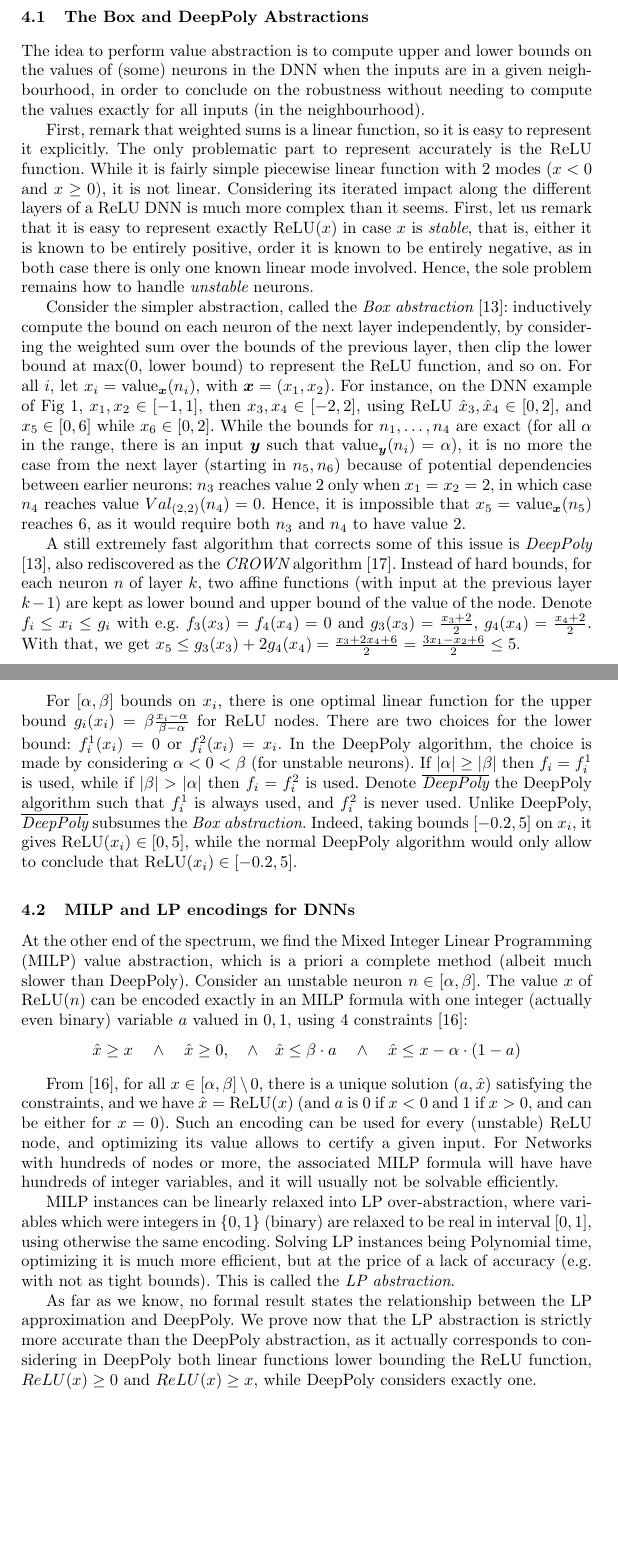
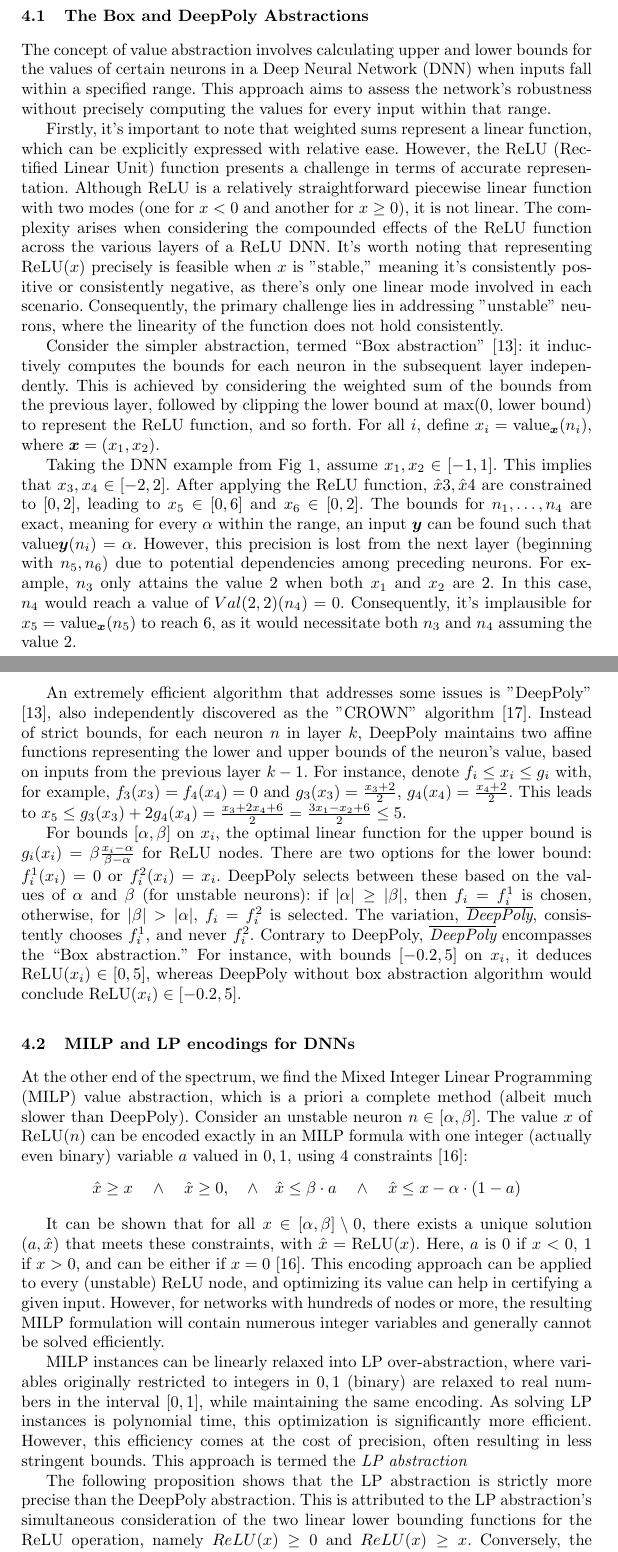
Before and after one commit to blaisegenest/vericompensate, a LaTeX thesis (Paper/Paper_noProof.tex, which reads Paper/valabstraction.tex): two parts of pages 6 and 7 of 26 before the commit and two parts of pages 6 and 7 of 27 after it, joined at a grey line, cut so that both start at the same text, the shorter picture padded with empty space. Compiled offline with pdfLaTeX.

Commit message:
made pass over section 4

```diff
--- a/Paper/valabstraction.tex
+++ b/Paper/valabstraction.tex
@@ -95,35 +95,19 @@ In this section, we describe different value (over-)abstractions on $\vz$ that a
 	\label{fig1}
 \end{figure}
 
-The idea to perform value abstraction is to compute upper and lower bounds on the values of (some) neurons in the DNN when the inputs are in a given neighbourhood, in order to conclude on the robustness without needing to compute the values exactly for all inputs (in the neighbourhood).
+The concept of value abstraction involves calculating upper and lower bounds for the values of certain neurons in a Deep Neural Network (DNN) when inputs fall within a specified range. This approach aims to assess the network's robustness without precisely computing the values for every input within that range.
 
-First, remark that weighted sums is a linear function, so it is easy to represent it explicitly. The only problematic part to represent accurately is the ReLU function. While it is fairly simple piecewise linear function with 2 modes ($x<0$ and $x \geq 0$), it is not linear. Considering its iterated impact along the different layers of a ReLU DNN is much more complex than it seems. First, let us remark that it is easy to represent exactly $\ReLU(x)$ in case $x$ is {\em stable}, that is, either it is known to be entirely positive, order
-it is known to be entirely negative, as in both case there is only one known linear mode involved. Hence, the sole problem remains how to handle {\em unstable} neurons.
+Firstly, it's important to note that weighted sums represent a linear function, which can be explicitly expressed with relative ease. However, the ReLU (Rectified Linear Unit) function presents a challenge in terms of accurate representation. Although ReLU is a relatively straightforward piecewise linear function with two modes (one for $x<0$ and another for $x \geq 0$), it is not linear. The complexity arises when considering the compounded effects of the ReLU function across the various layers of a ReLU DNN. It's worth noting that representing $\ReLU(x)$ precisely is feasible when $x$ is "stable," meaning it's consistently positive or consistently negative, as there's only one linear mode involved in each scenario. Consequently, the primary challenge lies in addressing "unstable" neurons, where the linearity of the function does not hold consistently.
 
-Consider the simpler abstraction, called the {\em Box abstraction} \cite{deeppoly}: inductively compute the bound on each neuron of the next layer independently, by considering the weighted sum over the bounds of the previous layer, then clip the lower bound at
-$\max(0,$ lower bound$)$ to represent the ReLU function, and so on.
-For all $i$, let $x_i=\val_{\vx}(n_i)$, with $\vx=(x_1,x_2)$.
-For instance, on the DNN example of Fig \ref{fig1}, $x_1,x_2 \in [-1,1]$, then $x_3,x_4 \in [-2,2]$, using ReLU $\hat{x}_3,\hat{x}_4 \in [0,2]$, and $x_5 \in [0,6]$ while $x_6 \in [0,2]$.
-While the bounds for $n_1, \ldots, n_4$ are exact (for all $\alpha$
-in the range, there is an input $\vy$ such that $\val_{\vy}(n_i)=\alpha$),
-it is no more the case from the next layer (starting in $n_5,n_6$) because of potential
-dependencies between earlier neurons: $n_3$ reaches value $2$ only when $x_1=x_2=2$,
-in which case $n_4$ reaches value $Val_{(2,2)}(n_4)=0$. Hence, it is impossible that $x_5=\Val_{\vx}(n_5)$ reaches $6$, as it would require both $n_3$ and $n_4$ to have value $2$.
 
-A still extremely fast algorithm that corrects some of this issue is {\em DeepPoly} \cite{deeppoly}, also rediscovered as the {\em CROWN} algorithm \cite{crown}. Instead of
-hard bounds, for each neuron $n$ of layer $k$, two affine functions (with input at the previous layer $k-1$) are kept as lower bound and upper bound of the value of the node.
-Denote $f_i \leq x_i \leq g_i$ with e.g.
-$f_{3}(x_3)=f_4(x_4)=0$ and
-$g_3(x_3) = \frac{x_3+2}{2}$,
-$g_4(x_4) = \frac{x_4+2}{2}$.
-With that, we get
-$x_5 \leq g_3(x_3) + 2 g_4(x_4) = \frac{x_3 + 2x_4 + 6}{2} = \frac{3x_1 - x_2 + 6}{2}\leq 5$.
+Consider the simpler abstraction, termed ``Box abstraction" \cite{deeppoly}: it inductively computes the bounds for each neuron in the subsequent layer independently. This is achieved by considering the weighted sum of the bounds from the previous layer, followed by clipping the lower bound at $\max(0,$ lower bound$)$ to represent the ReLU function, and so forth. For all $i$, define $x_i=\val_{\vx}(n_i)$, where $\vx=(x_1,x_2)$.
 
-For $[\alpha,\beta]$ bounds on $x_i$, there is one optimal linear function for the upper bound $g_i(x_i)= \beta \frac{x_i-\alpha}{\beta-\alpha}$ for ReLU nodes.
-There are two choices for the lower bound: $f^1_i(x_i) = 0$ or $f^2_i(x_i)=x_i$.
-In the DeepPoly algorithm, the choice is made by considering $\alpha < 0 < \beta$ (for unstable neurons). If $|\alpha|\geq |\beta|$ then $f_i=f^1_i$ is used, while if $|\beta|>|\alpha|$ then $f_i=f^2_i$ is used. Denote {\em $\overline{\mbox{DeepPoly}}$} the DeepPoly algorithm such that $f^1_i$ is always used, and $f^2_i$ is never used.
-Unlike DeepPoly, {\em $\overline{\mbox{DeepPoly}}$} subsumes the {\em Box abstraction}. Indeed, taking bounds $[-0.2,5]$ on $x_i$, it gives $\ReLU(x_i) \in [0,5]$,
-while the normal DeepPoly algorithm would only allow to conclude that $\ReLU(x_i) \in [-0.2,5]$.
+Taking the DNN example from Fig \ref{fig1}, assume $x_1,x_2 \in [-1,1]$. This implies that $x_3,x_4 \in [-2,2]$. After applying the ReLU function, $\hat{x}3,\hat{x}4$ are constrained to $[0,2]$, leading to $x_5 \in [0,6]$ and $x_6 \in [0,2]$. The bounds for $n_1, \ldots, n_4$ are exact, meaning for every $\alpha$ within the range, an input $\vy$ can be found such that $\val{\vy}(n_i)=\alpha$. However, this precision is lost from the next layer (beginning with $n_5, n_6$) due to potential dependencies among preceding neurons. For example, $n_3$ only attains the value $2$ when both $x_1$ and $x_2$ are $2$. In this case, $n_4$ would reach a value of $Val{(2,2)}(n_4)=0$. Consequently, it's implausible for $x_5=\Val_{\vx}(n_5)$ to reach $6$, as it would necessitate both $n_3$ and $n_4$ assuming the value $2$.
+
+An extremely efficient algorithm that addresses some issues is "DeepPoly" \cite{deeppoly}, also independently discovered as the "CROWN" algorithm \cite{crown}. Instead of strict bounds, for each neuron $n$ in layer $k$, DeepPoly maintains two affine functions representing the lower and upper bounds of the neuron's value, based on inputs from the previous layer $k-1$. For instance, denote $f_i \leq x_i \leq g_i$ with, for example, $f_{3}(x_3)=f_4(x_4)=0$ and $g_3(x_3) = \frac{x_3+2}{2}$, $g_4(x_4) = \frac{x_4+2}{2}$. This leads to $x_5 \leq g_3(x_3) + 2 g_4(x_4) = \frac{x_3 + 2x_4 + 6}{2} = \frac{3x_1 - x_2 + 6}{2}\leq 5$.
+
+For bounds $[\alpha,\beta]$ on $x_i$, the optimal linear function for the upper bound is $g_i(x_i)= \beta \frac{x_i-\alpha}{\beta-\alpha}$ for ReLU nodes. There are two options for the lower bound: $f^1_i(x_i) = 0$ or $f^2_i(x_i)=x_i$. DeepPoly selects between these based on the values of $\alpha$ and $\beta$ (for unstable neurons): if $|\alpha|\geq |\beta|$, then $f_i=f^1_i$ is chosen, otherwise, for $|\beta|>|\alpha|$, $f_i=f^2_i$ is selected. The variation, {\em $\overline{\mbox{DeepPoly}}$}, consistently chooses $f^1_i$, and never $f^2_i$. Contrary to DeepPoly, {\em $\overline{\mbox{DeepPoly}}$} encompasses the ``Box abstraction." For instance, with bounds $[-0.2,5]$ on $x_i$, it deduces $\ReLU(x_i) \in [0,5]$, whereas  DeepPoly without box abstraction algorithm would conclude $\ReLU(x_i) \in [-0.2,5]$.
+
 
 \iffalse
 \subsection{PRIMA and $\beta$-CROWN}
@@ -138,13 +122,11 @@ Consider an unstable neuron $n \in[\alpha,\beta]$. The value $x$ of $\ReLU(n)$ c
 	\hat{x} \geq x \quad \wedge \quad \hat{x} \geq 0, \quad \wedge \quad \hat{x} \leq \beta \cdot a \quad \wedge \quad \hat{x} \leq x-\alpha \cdot (1-a)
 \end{align*}
 
-From \cite{MILP}, for all $x \in [\alpha,\beta] \setminus 0$, there is a unique solution $(a,\hat{x})$ satisfying the constraints, and we have $\hat{x}=\ReLU(x)$ (and $a$ is 0 if $x < 0$ and 1 if $x>0$, and can be either for $x=0$). Such an encoding can be used for every (unstable) ReLU node, and optimizing its value allows to certify a given input.
-For Networks with hundreds of nodes or more, the associated MILP formula will have have hundreds of integer variables, and it will usually not be solvable efficiently.
+It can be shown that for all $x \in [\alpha,\beta] \setminus 0$, there exists a unique solution $(a,\hat{x})$ that meets these constraints, with $\hat{x}=\ReLU(x)$. Here, $a$ is 0 if $x < 0$, 1 if $x>0$, and can be either if $x=0$~\cite{MILP}. This encoding approach can be applied to every (unstable) ReLU node, and optimizing its value can help in certifying a given input. However, for networks with hundreds of nodes or more, the resulting MILP formulation will contain numerous integer variables and generally cannot be solved efficiently.
 
-MILP instances can be linearly relaxed into LP over-abstraction, where variables which were integers in $\{0,1\}$ (binary) are relaxed to be real in interval $[0,1]$, using otherwise the same encoding. Solving LP instances being Polynomial time, optimizing it is much more efficient, but at the price of a lack of accuracy (e.g. with not as tight bounds). This is called the {\em LP abstraction}.
+MILP instances can be linearly relaxed into LP over-abstraction, where variables originally restricted to integers in ${0,1}$ (binary) are relaxed to real numbers in the interval $[0,1]$, while maintaining the same encoding. As solving LP instances is polynomial time, this optimization is significantly more efficient. However, this efficiency comes at the cost of precision, often resulting in less stringent bounds. This approach is termed the {\em LP abstraction}
 
-As far as we know, no formal result states the relationship between the LP approximation and DeepPoly.
-We prove now that the LP abstraction is strictly more accurate than the DeepPoly abstraction, as it actually corresponds to considering in DeepPoly both linear functions lower bounding the ReLU function, $ReLU(x) \geq 0$ and $ReLU(x) \geq x$, while DeepPoly considers exactly one.
+The following proposition shows that the LP abstraction is strictly more precise than the DeepPoly abstraction. This is attributed to the LP abstraction's simultaneous consideration of the two linear lower bounding functions for the ReLU operation, namely $ReLU(x) \geq 0$ and $ReLU(x) \geq x$. Conversely, the DeepPoly abstraction restricts itself to the application of a single one of these linear bounding functions.
 
 \begin{proposition}
 	\label{LP}
```
Also changed, not shown: Paper/valabstraction.tex (20 more changed lines).
